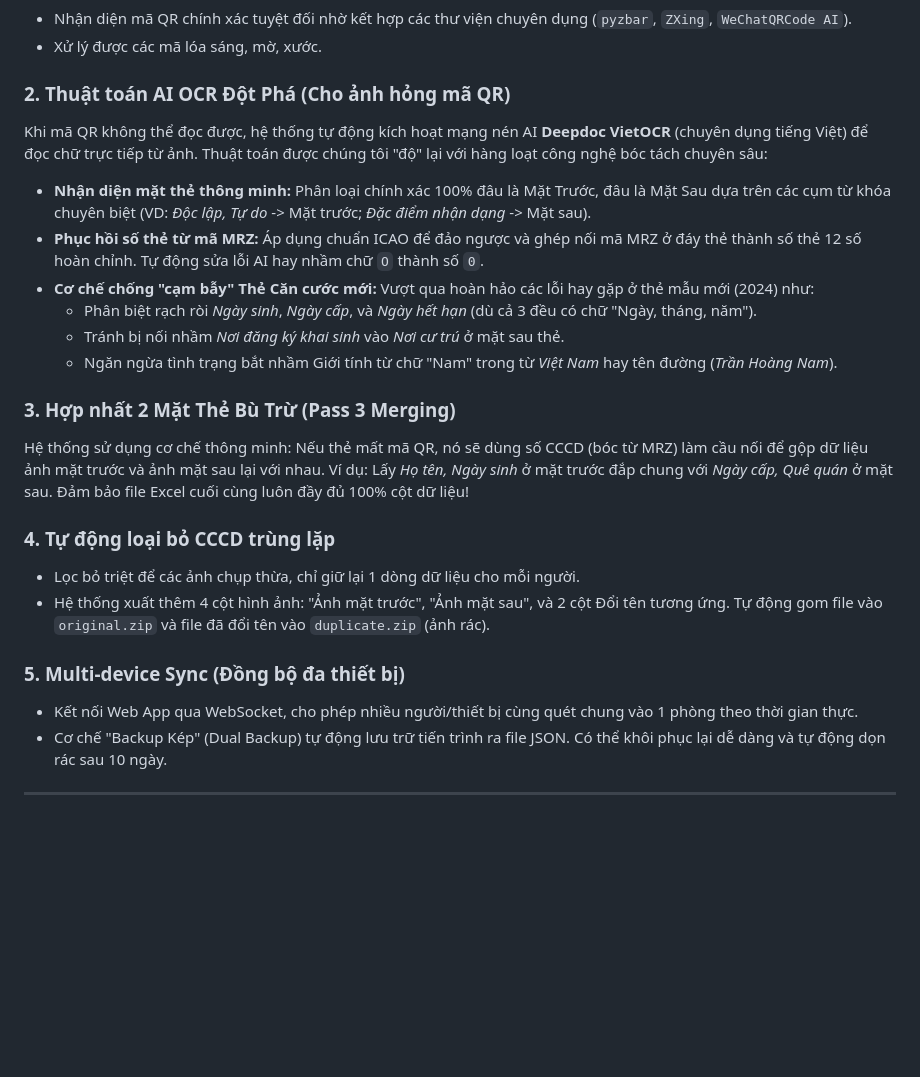
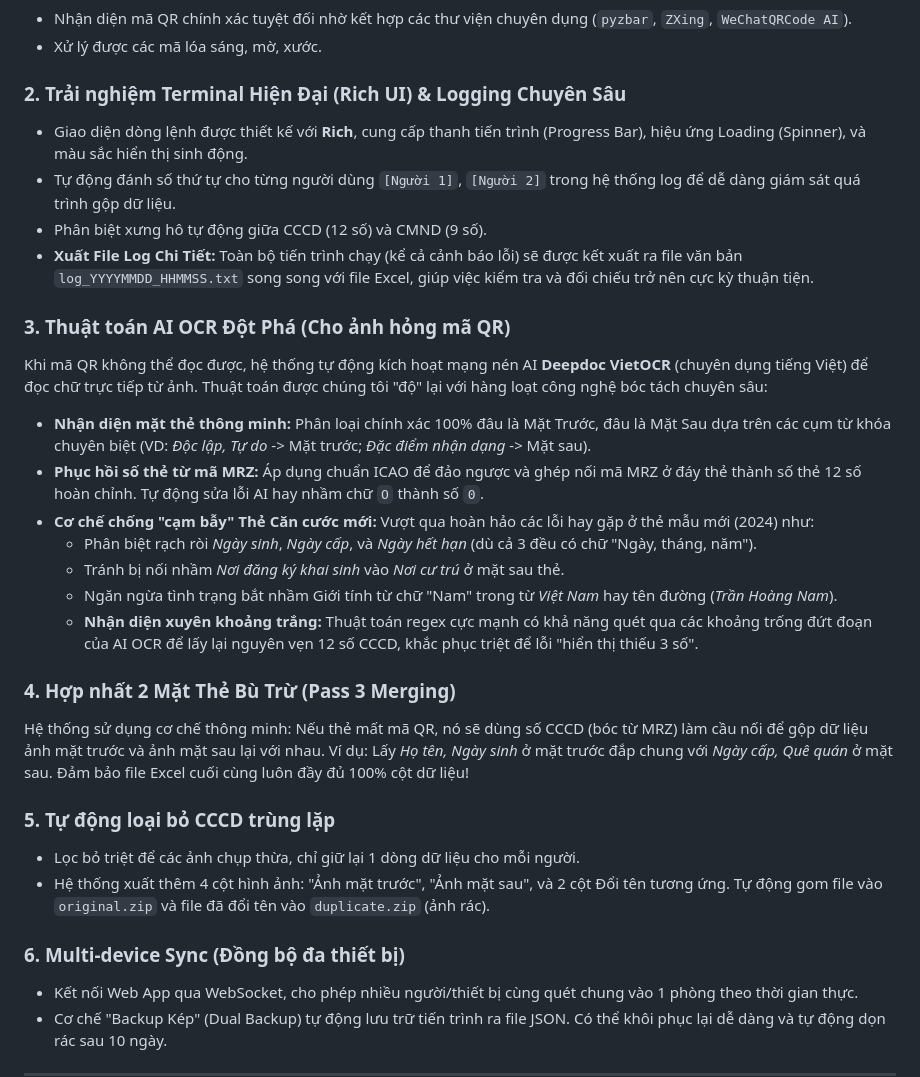
Before and after one commit to vonguyendang/cccd-qr-excel, a Markdown page: README.md, the part around the change. Drawn GitHub-style; blank space fills up the shorter version.

Commit message:
docs: Cập nhật README và tài liệu quy tắc xử lý với các tính năng OCR/UI mới nhất

```diff
--- a/README.md
+++ b/README.md
@@ -16,7 +16,13 @@ Hệ thống được phát triển 100% bằng **Python** và cung cấp hai ph
 - Nhận diện mã QR chính xác tuyệt đối nhờ kết hợp các thư viện chuyên dụng (`pyzbar`, `ZXing`, `WeChatQRCode AI`).
 - Xử lý được các mã lóa sáng, mờ, xước.
 
-### 2. Thuật toán AI OCR Đột Phá (Cho ảnh hỏng mã QR)
+### 2. Trải nghiệm Terminal Hiện Đại (Rich UI) & Logging Chuyên Sâu
+- Giao diện dòng lệnh được thiết kế với **Rich**, cung cấp thanh tiến trình (Progress Bar), hiệu ứng Loading (Spinner), và màu sắc hiển thị sinh động.
+- Tự động đánh số thứ tự cho từng người dùng `[Người 1]`, `[Người 2]` trong hệ thống log để dễ dàng giám sát quá trình gộp dữ liệu.
+- Phân biệt xưng hô tự động giữa CCCD (12 số) và CMND (9 số).
+- **Xuất File Log Chi Tiết:** Toàn bộ tiến trình chạy (kể cả cảnh báo lỗi) sẽ được kết xuất ra file văn bản `log_YYYYMMDD_HHMMSS.txt` song song với file Excel, giúp việc kiểm tra và đối chiếu trở nên cực kỳ thuận tiện.
+
+### 3. Thuật toán AI OCR Đột Phá (Cho ảnh hỏng mã QR)
 Khi mã QR không thể đọc được, hệ thống tự động kích hoạt mạng nén AI **Deepdoc VietOCR** (chuyên dụng tiếng Việt) để đọc chữ trực tiếp từ ảnh.
 Thuật toán được chúng tôi "độ" lại với hàng loạt công nghệ bóc tách chuyên sâu:
 - **Nhận diện mặt thẻ thông minh:** Phân loại chính xác 100% đâu là Mặt Trước, đâu là Mặt Sau dựa trên các cụm từ khóa chuyên biệt (VD: *Độc lập, Tự do* -> Mặt trước; *Đặc điểm nhận dạng* -> Mặt sau).
@@ -25,16 +31,17 @@ Thuật toán được chúng tôi "độ" lại với hàng loạt công nghệ
   - Phân biệt rạch ròi *Ngày sinh*, *Ngày cấp*, và *Ngày hết hạn* (dù cả 3 đều có chữ "Ngày, tháng, năm").
   - Tránh bị nối nhầm *Nơi đăng ký khai sinh* vào *Nơi cư trú* ở mặt sau thẻ.
   - Ngăn ngừa tình trạng bắt nhầm Giới tính từ chữ "Nam" trong từ *Việt Nam* hay tên đường (*Trần Hoàng Nam*).
+  - **Nhận diện xuyên khoảng trắng:** Thuật toán regex cực mạnh có khả năng quét qua các khoảng trống đứt đoạn của AI OCR để lấy lại nguyên vẹn 12 số CCCD, khắc phục triệt để lỗi "hiển thị thiếu 3 số".
 
-### 3. Hợp nhất 2 Mặt Thẻ Bù Trừ (Pass 3 Merging)
+### 4. Hợp nhất 2 Mặt Thẻ Bù Trừ (Pass 3 Merging)
 Hệ thống sử dụng cơ chế thông minh: Nếu thẻ mất mã QR, nó sẽ dùng số CCCD (bóc từ MRZ) làm cầu nối để gộp dữ liệu ảnh mặt trước và ảnh mặt sau lại với nhau.
 Ví dụ: Lấy *Họ tên, Ngày sinh* ở mặt trước đắp chung với *Ngày cấp, Quê quán* ở mặt sau. Đảm bảo file Excel cuối cùng luôn đầy đủ 100% cột dữ liệu!
 
-### 4. Tự động loại bỏ CCCD trùng lặp
+### 5. Tự động loại bỏ CCCD trùng lặp
 - Lọc bỏ triệt để các ảnh chụp thừa, chỉ giữ lại 1 dòng dữ liệu cho mỗi người.
 - Hệ thống xuất thêm 4 cột hình ảnh: "Ảnh mặt trước", "Ảnh mặt sau", và 2 cột Đổi tên tương ứng. Tự động gom file vào `original.zip` và file đã đổi tên vào `duplicate.zip` (ảnh rác).
 
-### 5. Multi-device Sync (Đồng bộ đa thiết bị)
+### 6. Multi-device Sync (Đồng bộ đa thiết bị)
 - Kết nối Web App qua WebSocket, cho phép nhiều người/thiết bị cùng quét chung vào 1 phòng theo thời gian thực.
 - Cơ chế "Backup Kép" (Dual Backup) tự động lưu trữ tiến trình ra file JSON. Có thể khôi phục lại dễ dàng và tự động dọn rác sau 10 ngày.
 
```
Also changed, not shown: docs/quy_tac_xu_ly.md (+9 -2 lines).
